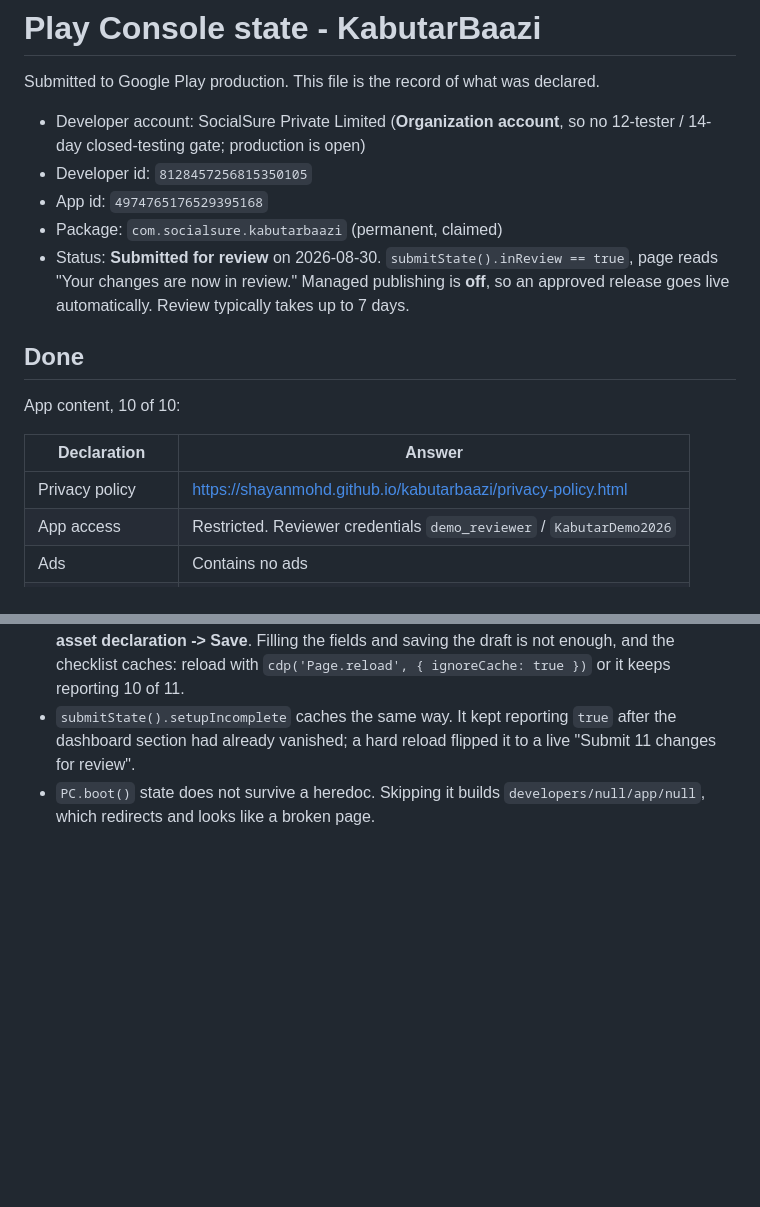
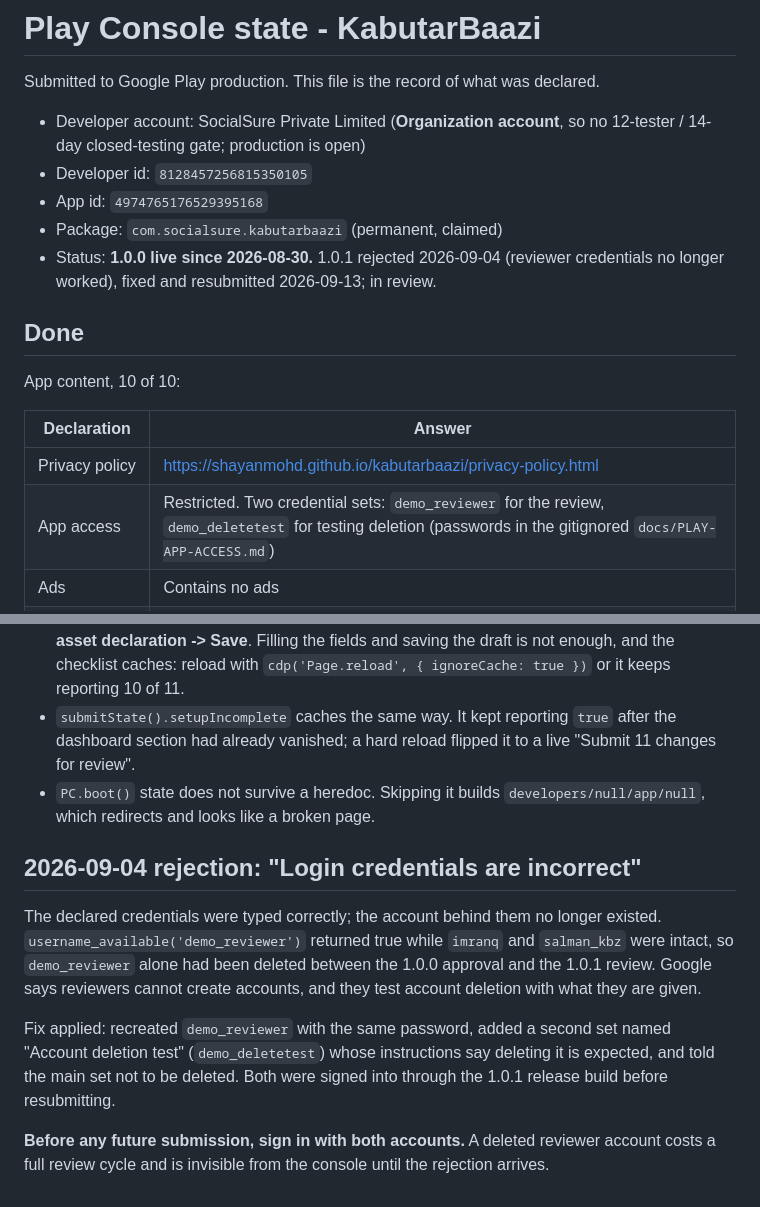
Before and after one commit to shayanmohd/kabutarbaazi, a Markdown page: store/PLAY-CONSOLE-STATE.md, 2 parts joined by grey strips. Rendered like a GitHub page; blank space fills up the shorter version.

Commit message:
Record the 1.0.1 reviewer-login rejection and the second review account
Google rejected 1.0.1 on 2026-09-04 because the declared reviewer account no longer existed: demo_reviewer had been deleted after 1.0.0 was approved, most likely by a reviewer testing account deletion, since reviewers cannot create accounts of their own. The account is recreated, a separate disposable 'Account deletion test' set is declared, and the state doc now says to sign in with every declared account before each submission.

Co-Authored-By: Claude Opus 5 (1M context) <noreply@anthropic.com>

```diff
--- a/store/PLAY-CONSOLE-STATE.md
+++ b/store/PLAY-CONSOLE-STATE.md
@@ -7,9 +7,8 @@ Submitted to Google Play production. This file is the record of what was declare
 - Developer id: `8128457256815350105`
 - App id: `4974765176529395168`
 - Package: `com.socialsure.kabutarbaazi` (permanent, claimed)
-- Status: **Submitted for review** on 2026-08-30. `submitState().inReview == true`,
-  page reads "Your changes are now in review." Managed publishing is **off**, so an
-  approved release goes live automatically. Review typically takes up to 7 days.
+- Status: **1.0.0 live since 2026-08-30.** 1.0.1 rejected 2026-09-04 (reviewer credentials no longer
+  worked), fixed and resubmitted 2026-09-13; in review.
 
 ## Done
 
@@ -18,7 +17,7 @@ App content, 10 of 10:
 | Declaration | Answer |
 |---|---|
 | Privacy policy | https://shayanmohd.github.io/kabutarbaazi/privacy-policy.html |
-| App access | Restricted. Reviewer credentials `demo_reviewer` / `KabutarDemo2026` |
+| App access | Restricted. Two credential sets: `demo_reviewer` for the review, `demo_deletetest` for testing deletion (passwords in the gitignored `docs/PLAY-APP-ACCESS.md`) |
 | Ads | Contains no ads |
 | Content rating | IARC complete: Teen / 12+ / Parental guidance, "Users Interact" |
 | Target audience | 18 and over only (keeps the app out of Families policy) |
@@ -82,3 +81,18 @@ mislabelled bird immediately.
   a live "Submit 11 changes for review".
 - `PC.boot()` state does not survive a heredoc. Skipping it builds
   `developers/null/app/null`, which redirects and looks like a broken page.
+
+## 2026-09-04 rejection: "Login credentials are incorrect"
+
+The declared credentials were typed correctly; the account behind them no longer existed.
+`username_available('demo_reviewer')` returned true while `imranq` and `salman_kbz` were intact,
+so `demo_reviewer` alone had been deleted between the 1.0.0 approval and the 1.0.1 review. Google
+says reviewers cannot create accounts, and they test account deletion with what they are given.
+
+Fix applied: recreated `demo_reviewer` with the same password, added a second set named
+"Account deletion test" (`demo_deletetest`) whose instructions say deleting it is expected, and
+told the main set not to be deleted. Both were signed into through the 1.0.1 release build before
+resubmitting.
+
+**Before any future submission, sign in with both accounts.** A deleted reviewer account costs a
+full review cycle and is invisible from the console until the rejection arrives.
```
